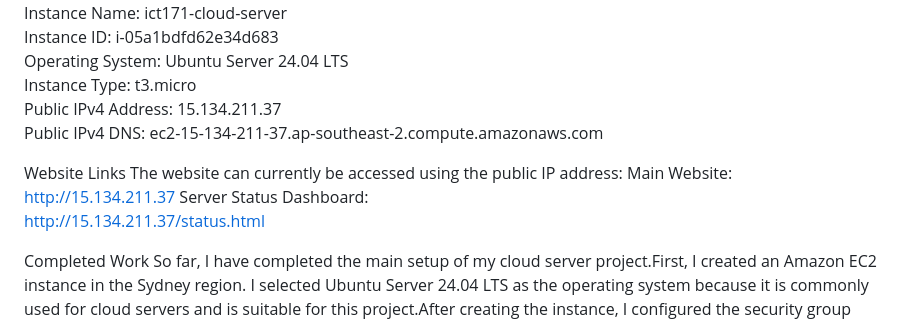
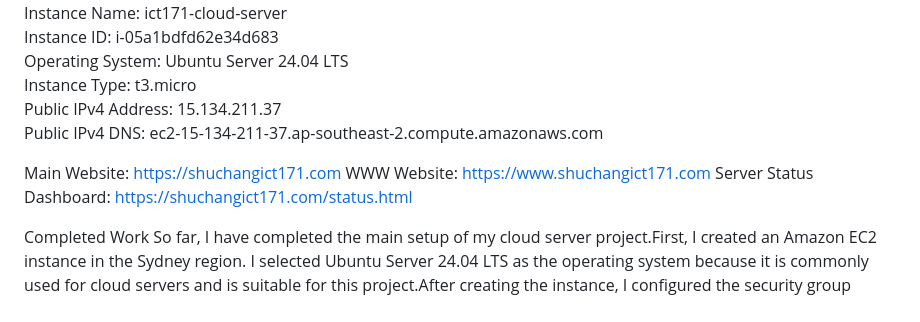
Before and after one commit to ikun521521/ICT171-cloud-server-project, a Markdown page: README.md, the part around the change. Rendered like a GitHub page.

Commit message:
Update README with domain and HTTPS links

```diff
--- a/README.md
+++ b/README.md
@@ -22,12 +22,12 @@ Instance Type: t3.micro
 Public IPv4 Address: 15.134.211.37
 Public IPv4 DNS: ec2-15-134-211-37.ap-southeast-2.compute.amazonaws.com
 
-Website Links
-The website can currently be accessed using the public IP address:
 Main Website:
-http://15.134.211.37
+https://shuchangict171.com
+WWW Website:
+https://www.shuchangict171.com
 Server Status Dashboard:
-http://15.134.211.37/status.html
+https://shuchangict171.com/status.html
 
 Completed Work
 So far, I have completed the main setup of my cloud server project.First, I created an Amazon EC2 instance in the Sydney region. I selected Ubuntu Server 24.04 LTS as the operating system because it is commonly used for cloud servers and is suitable for this project.After creating the instance, I configured the security group rules. I allowed SSH access so that I could connect to the server, and I also allowed HTTP and HTTPS traffic so that the website could be opened in a web browser.I connected to the server using EC2 Instance Connect. After logging in to the server, I installed Nginx and enabled it so that it could run as the web server.I then created a custom homepage for my ICT171 project. This page explains the purpose of the project and shows that the server is running successfully.I also created a Bash script called generate_status.sh. This script collects basic server information and creates a server status web page. The output of the script is saved as status.html, which can be viewed online through the browser.I also configured a cron job to automatically run the status script every five minutes.
```
